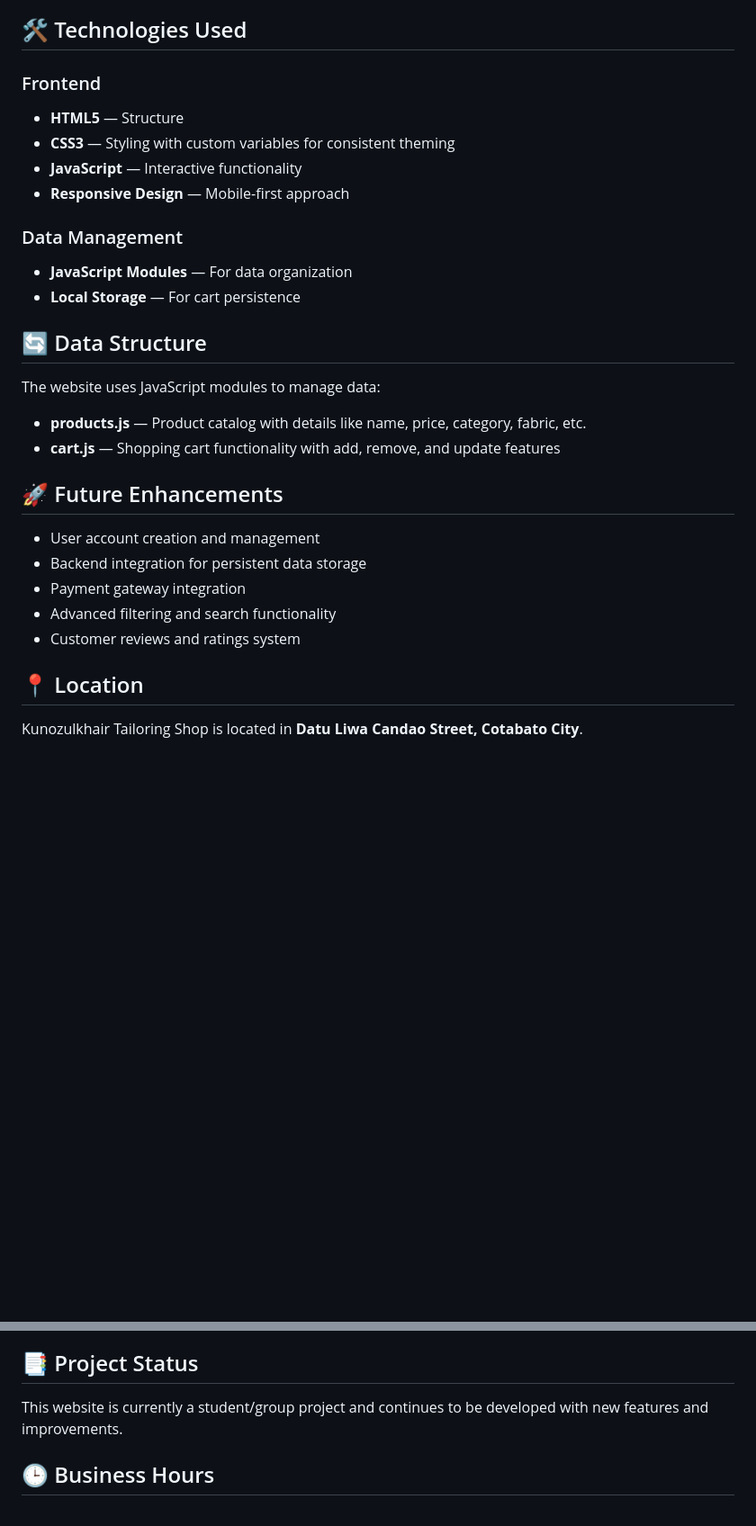
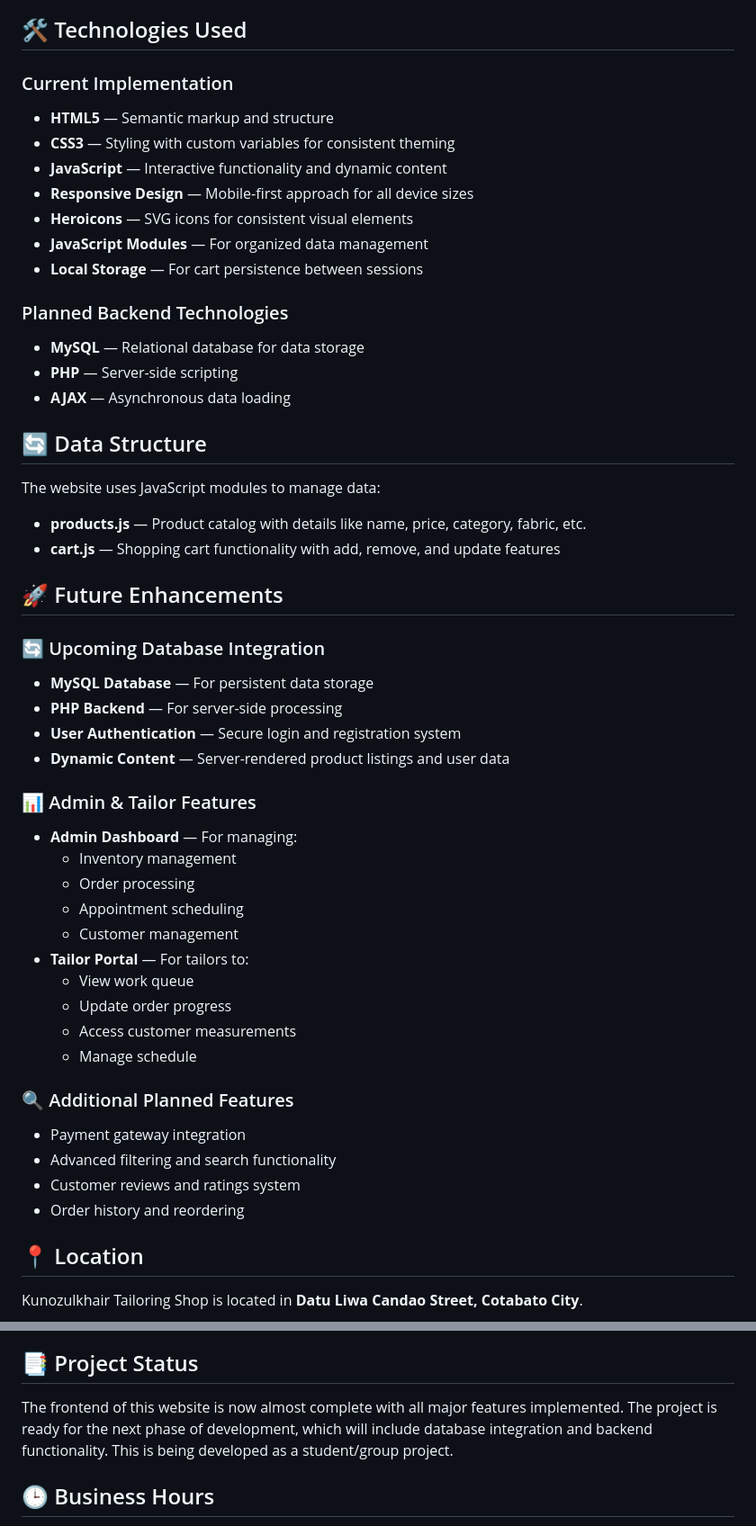
Before and after one commit to EbadShelby/Kunozulkhair-Tailoring-Shop, a Markdown page: README.md, 2 parts joined by grey strips. Shown at 90% size. GitHub-like rendering; blank space fills up the shorter version.

```diff
--- a/README.md
+++ b/README.md
@@ -77,15 +82,19 @@ This website provides a complete solution for both customers and shop management
 
 ## 🛠️ Technologies Used
 
-### Frontend
-- **HTML5** — Structure
+### Current Implementation
+- **HTML5** — Semantic markup and structure
 - **CSS3** — Styling with custom variables for consistent theming
-- **JavaScript** — Interactive functionality
-- **Responsive Design** — Mobile-first approach
+- **JavaScript** — Interactive functionality and dynamic content
+- **Responsive Design** — Mobile-first approach for all device sizes
+- **Heroicons** — SVG icons for consistent visual elements
+- **JavaScript Modules** — For organized data management
+- **Local Storage** — For cart persistence between sessions
 
-### Data Management
-- **JavaScript Modules** — For data organization
-- **Local Storage** — For cart persistence
+### Planned Backend Technologies
+- **MySQL** — Relational database for data storage
+- **PHP** — Server-side scripting
+- **AJAX** — Asynchronous data loading
 
 ## 🔄 Data Structure
 
@@ -94,11 +103,30 @@ The website uses JavaScript modules to manage data:
 - **cart.js** — Shopping cart functionality with add, remove, and update features
 
 ## 🚀 Future Enhancements
-- User account creation and management
-- Backend integration for persistent data storage
+
+### 🔄 Upcoming Database Integration
+- **MySQL Database** — For persistent data storage
+- **PHP Backend** — For server-side processing
+- **User Authentication** — Secure login and registration system
+- **Dynamic Content** — Server-rendered product listings and user data
+
+### 📊 Admin & Tailor Features
+- **Admin Dashboard** — For managing:
+  - Inventory management
+  - Order processing
+  - Appointment scheduling
+  - Customer management
+- **Tailor Portal** — For tailors to:
+  - View work queue
+  - Update order progress
+  - Access customer measurements
+  - Manage schedule
+
+### 🔍 Additional Planned Features
 - Payment gateway integration
 - Advanced filtering and search functionality
 - Customer reviews and ratings system
+- Order history and reordering
 
 ## 📍 Location
 Kunozulkhair Tailoring Shop is located in **Datu Liwa Candao Street, Cotabato City**.
@@ -112,7 +140,7 @@ Kunozulkhair Tailoring Shop is located in **Datu Liwa Candao Street, Cotabato Ci
   - [Twitter](https://x.com/Shopdress12)
 
 ## 📑 Project Status
-This website is currently a student/group project and continues to be developed with new features and improvements.
+The frontend of this website is now almost complete with all major features implemented. The project is ready for the next phase of development, which will include database integration and backend functionality. This is being developed as a student/group project.
 
 ## 🕒 Business Hours
 - **Monday-Saturday:** 9am-6pm
```
Also changed, not shown: other parts of README.md (+11 -6 lines).
